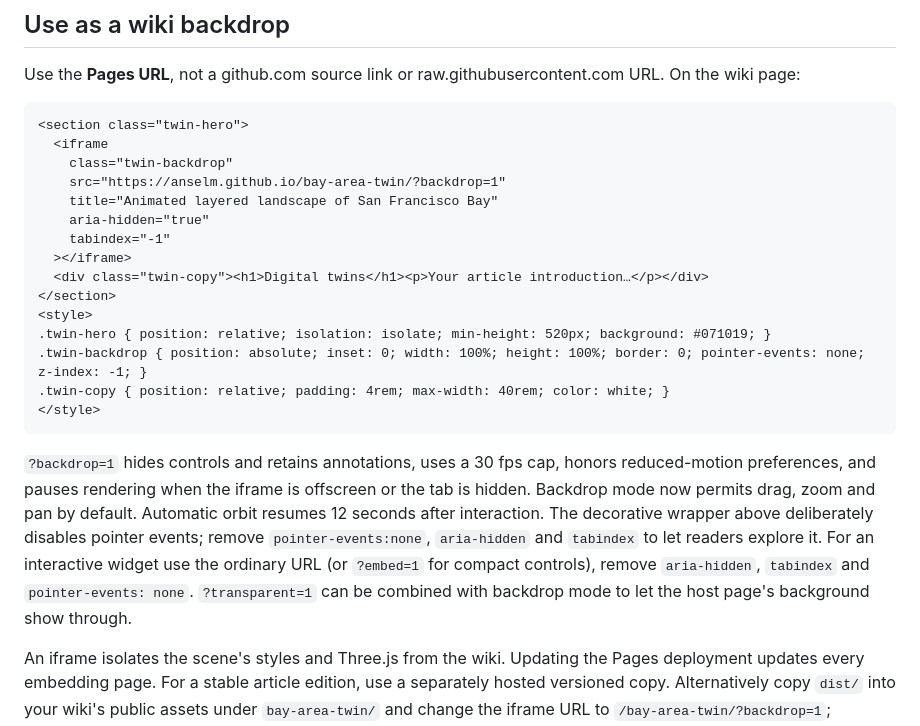
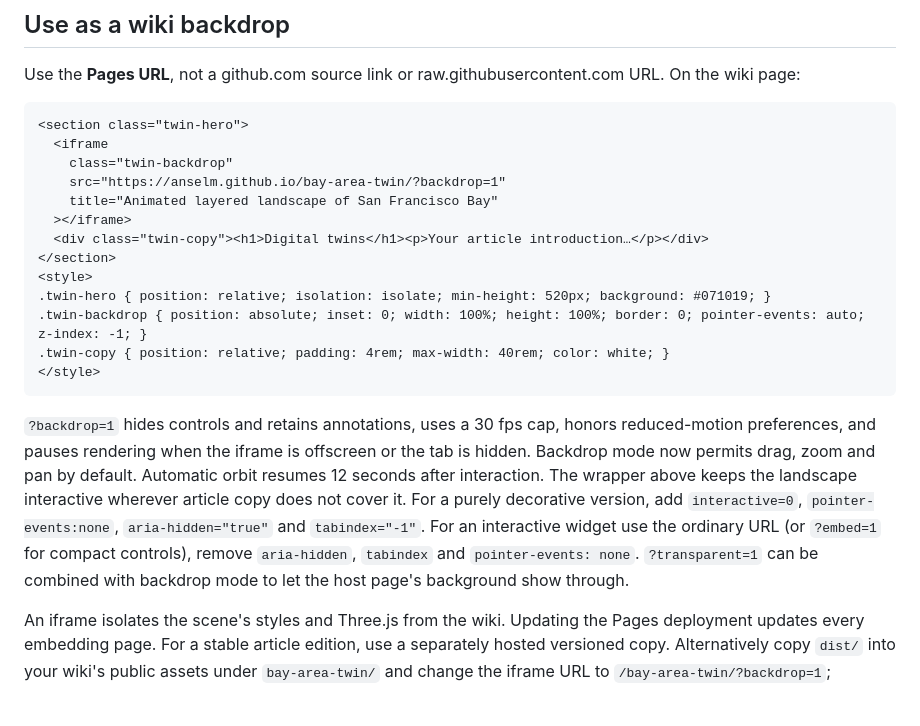
Before and after one commit to anselm/bay-area-twin, a Markdown page: README.md, the part around the change. GitHub-like rendering; blank space fills up the shorter version.

Commit message:
Make the primary wiki embed example interactive by default

````diff
--- a/README.md
+++ b/README.md
@@ -118,19 +118,17 @@ Use the **Pages URL**, not a github.com source link or raw.githubusercontent.com
     class="twin-backdrop"
     src="https://anselm.github.io/bay-area-twin/?backdrop=1"
     title="Animated layered landscape of San Francisco Bay"
-    aria-hidden="true"
-    tabindex="-1"
   ></iframe>
   <div class="twin-copy"><h1>Digital twins</h1><p>Your article introduction…</p></div>
 </section>
 <style>
 .twin-hero { position: relative; isolation: isolate; min-height: 520px; background: #071019; }
-.twin-backdrop { position: absolute; inset: 0; width: 100%; height: 100%; border: 0; pointer-events: none; z-index: -1; }
+.twin-backdrop { position: absolute; inset: 0; width: 100%; height: 100%; border: 0; pointer-events: auto; z-index: -1; }
 .twin-copy { position: relative; padding: 4rem; max-width: 40rem; color: white; }
 </style>
 ```
 
-`?backdrop=1` hides controls and retains annotations, uses a 30 fps cap, honors reduced-motion preferences, and pauses rendering when the iframe is offscreen or the tab is hidden. Backdrop mode now permits drag, zoom and pan by default. Automatic orbit resumes 12 seconds after interaction. The decorative wrapper above deliberately disables pointer events; remove `pointer-events:none`, `aria-hidden` and `tabindex` to let readers explore it. For an interactive widget use the ordinary URL (or `?embed=1` for compact controls), remove `aria-hidden`, `tabindex` and `pointer-events: none`. `?transparent=1` can be combined with backdrop mode to let the host page's background show through.
+`?backdrop=1` hides controls and retains annotations, uses a 30 fps cap, honors reduced-motion preferences, and pauses rendering when the iframe is offscreen or the tab is hidden. Backdrop mode now permits drag, zoom and pan by default. Automatic orbit resumes 12 seconds after interaction. The wrapper above keeps the landscape interactive wherever article copy does not cover it. For a purely decorative version, add `interactive=0`, `pointer-events:none`, `aria-hidden="true"` and `tabindex="-1"`. For an interactive widget use the ordinary URL (or `?embed=1` for compact controls), remove `aria-hidden`, `tabindex` and `pointer-events: none`. `?transparent=1` can be combined with backdrop mode to let the host page's background show through.
 
 An iframe isolates the scene's styles and Three.js from the wiki. Updating the Pages deployment updates every embedding page. For a stable article edition, use a separately hosted versioned copy. Alternatively copy `dist/` into your wiki's public assets under `bay-area-twin/` and change the iframe URL to `/bay-area-twin/?backdrop=1`; preserve the folder layout and attribution. No npm package or Git submodule is required.
 
````
